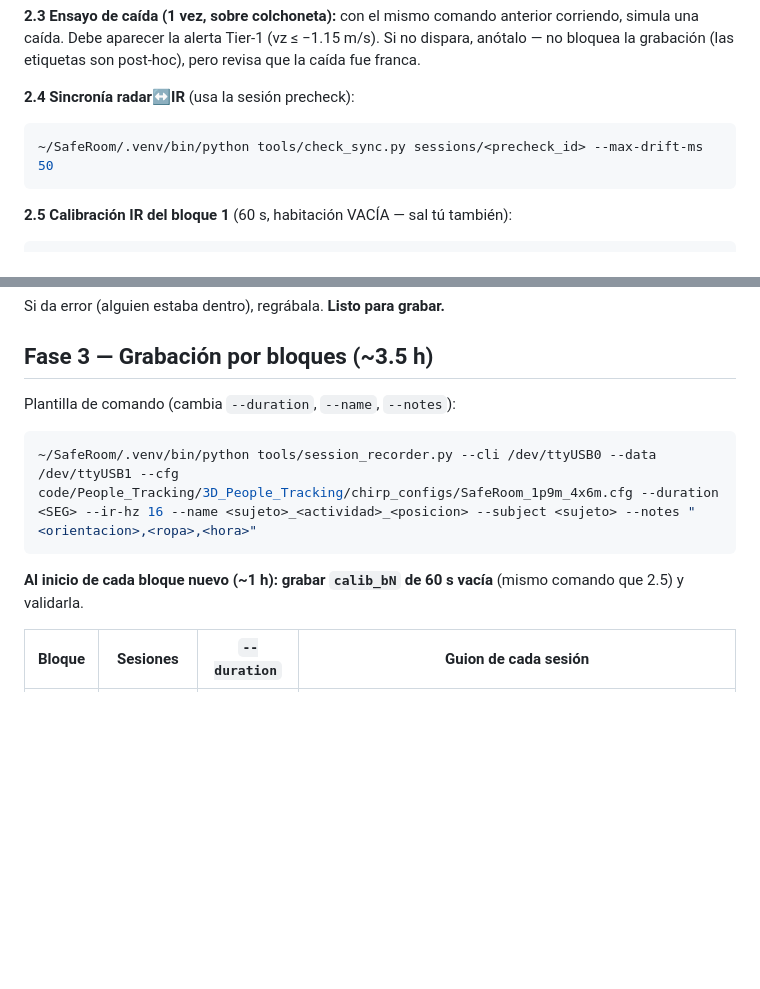
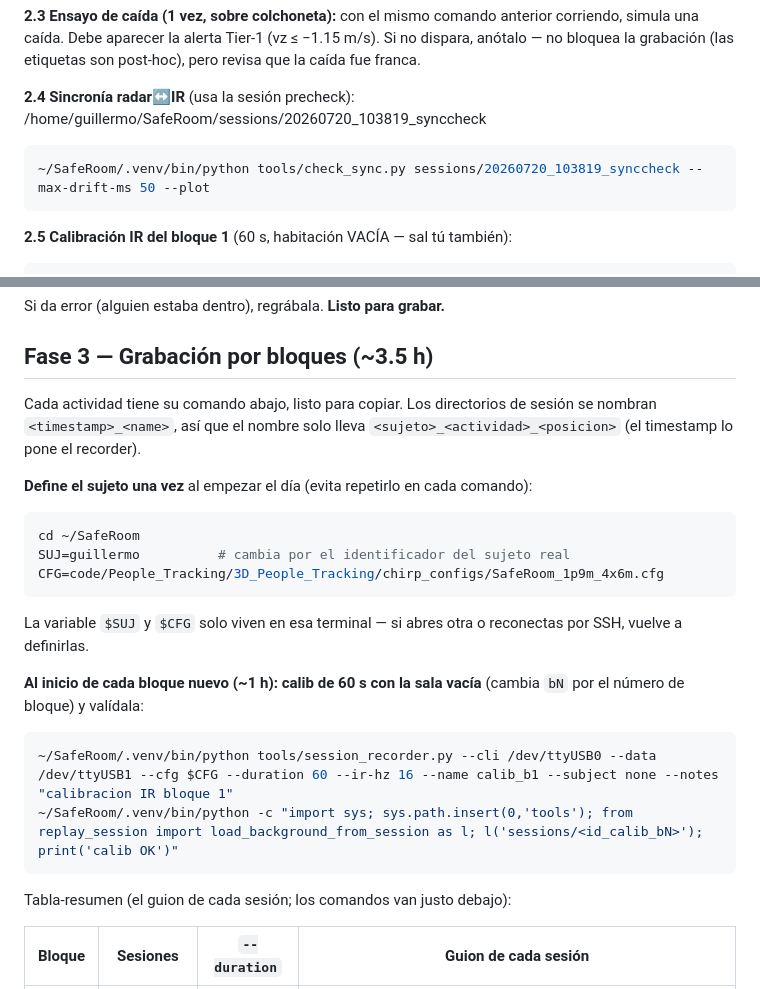
Before and after one commit to Siidebox/SafeRoom, a Markdown page: docs/runbook/07-dia-de-captura.md, 2 parts joined by grey strips. Rendered like a GitHub page; blank space fills up the shorter version.

````diff
--- a/docs/runbook/07-dia-de-captura.md
+++ b/docs/runbook/07-dia-de-captura.md
@@ -85,9 +85,9 @@ anterior corriendo, simula una caída. Debe aparecer la alerta Tier-1
 etiquetas son post-hoc), pero revisa que la caída fue franca.
 
 **2.4 Sincronía radar↔IR** (usa la sesión precheck):
-
+/home/guillermo/SafeRoom/sessions/20260720_103819_synccheck
 ```bash
-~/SafeRoom/.venv/bin/python tools/check_sync.py sessions/<precheck_id> --max-drift-ms 50
+~/SafeRoom/.venv/bin/python tools/check_sync.py sessions/20260720_103819_synccheck --max-drift-ms 50 --plot
 ```
 
 **2.5 Calibración IR del bloque 1** (60 s, habitación VACÍA — sal tú también):
@@ -106,14 +106,31 @@ Si da error (alguien estaba dentro), regrábala. **Listo para grabar.**
 
 ## Fase 3 — Grabación por bloques (~3.5 h)
 
-Plantilla de comando (cambia `--duration`, `--name`, `--notes`):
+Cada actividad tiene su comando abajo, listo para copiar. Los directorios de
+sesión se nombran `<timestamp>_<name>`, así que el nombre solo lleva
+`<sujeto>_<actividad>_<posicion>` (el timestamp lo pone el recorder).
+
+**Define el sujeto una vez** al empezar el día (evita repetirlo en cada
+comando):
 
 ```bash
-~/SafeRoom/.venv/bin/python tools/session_recorder.py --cli /dev/ttyUSB0 --data /dev/ttyUSB1 --cfg code/People_Tracking/3D_People_Tracking/chirp_configs/SafeRoom_1p9m_4x6m.cfg --duration <SEG> --ir-hz 16 --name <sujeto>_<actividad>_<posicion> --subject <sujeto> --notes "<orientacion>,<ropa>,<hora>"
+cd ~/SafeRoom
+SUJ=guillermo          # cambia por el identificador del sujeto real
+CFG=code/People_Tracking/3D_People_Tracking/chirp_configs/SafeRoom_1p9m_4x6m.cfg
 ```
 
-**Al inicio de cada bloque nuevo (~1 h): grabar `calib_bN` de 60 s vacía**
-(mismo comando que 2.5) y validarla.
+La variable `$SUJ` y `$CFG` solo viven en esa terminal — si abres otra o
+reconectas por SSH, vuelve a definirlas.
+
+**Al inicio de cada bloque nuevo (~1 h): calib de 60 s con la sala vacía**
+(cambia `bN` por el número de bloque) y valídala:
+
+```bash
+~/SafeRoom/.venv/bin/python tools/session_recorder.py --cli /dev/ttyUSB0 --data /dev/ttyUSB1 --cfg $CFG --duration 60 --ir-hz 16 --name calib_b1 --subject none --notes "calibracion IR bloque 1"
+~/SafeRoom/.venv/bin/python -c "import sys; sys.path.insert(0,'tools'); from replay_session import load_background_from_session as l; l('sessions/<id_calib_bN>'); print('calib OK')"
+```
+
+Tabla-resumen (el guion de cada sesión; los comandos van justo debajo):
 
 | Bloque | Sesiones | `--duration` | Guion de cada sesión |
 |---|---|---|---|
````
Also changed, not shown: other parts of docs/runbook/07-dia-de-captura.md (+68 -0 lines).
